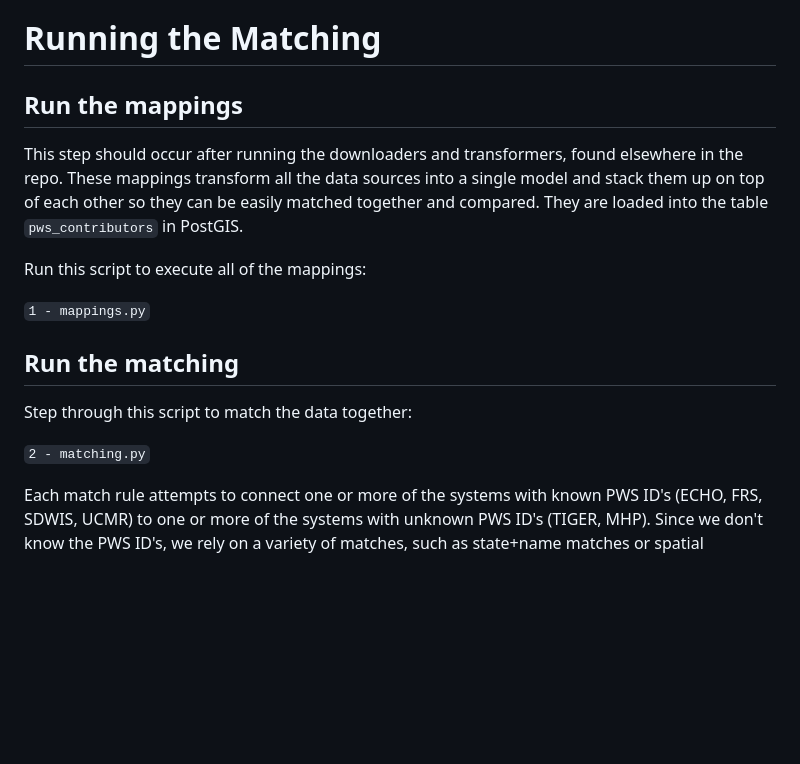
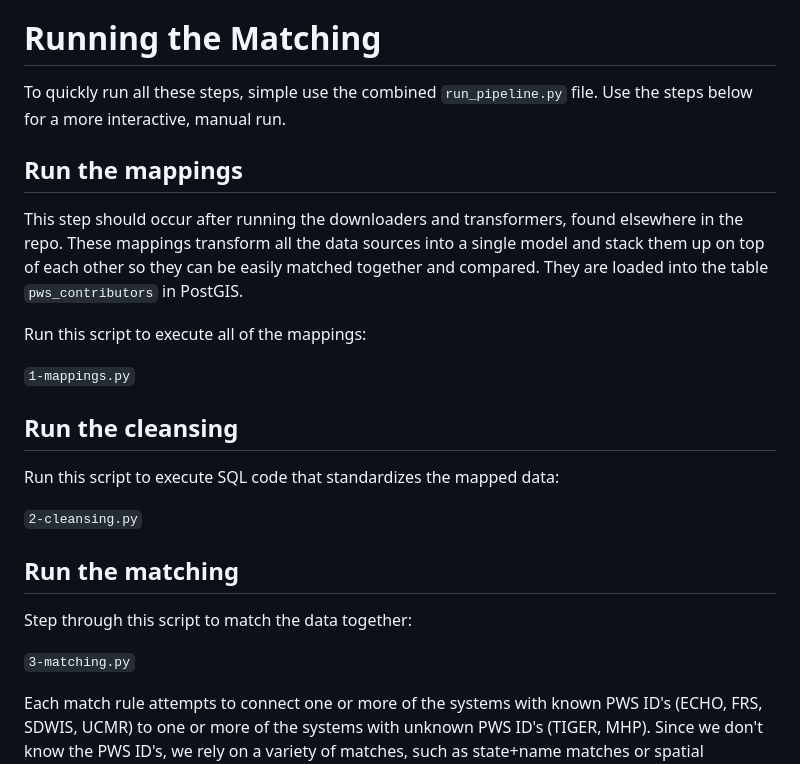
Before and after one commit to SimpleLab-Inc/wsb, a Markdown page: src/match/readme.md, the part around the change printed below. Drawn GitHub-style; blank space fills up the shorter version.

```diff
--- a/src/match/readme.md
+++ b/src/match/readme.md
@@ -6,19 +6,27 @@
 
 # Running the Matching
 
+To quickly run all these steps, simple use the combined `run_pipeline.py` file. Use the steps below for a more interactive, manual run.
+
 ## Run the mappings
 
 This step should occur after running the downloaders and transformers, found elsewhere in the repo. These mappings transform all the data sources into a single model and stack them up on top of each other so they can be easily matched together and compared. They are loaded into the table `pws_contributors` in PostGIS.
 
 Run this script to execute all of the mappings:
 
-`1 - mappings.py`
+`1-mappings.py`
+
+## Run the cleansing
+
+Run this script to execute SQL code that standardizes the mapped data:
+
+`2-cleansing.py`
 
 ## Run the matching
 
 Step through this script to match the data together:
 
-`2 - matching.py`
+`3-matching.py`
 
 Each match rule attempts to connect one or more of the systems with known PWS ID's (ECHO, FRS, SDWIS, UCMR) to one or more of the systems with unknown PWS ID's (TIGER, MHP). Since we don't know the PWS ID's, we rely on a variety of matches, such as state+name matches or spatial matches.
 
```
Also changed, not shown: other parts of src/match/readme.md (+10 -38 lines), docs/img/mapping_diagram.png.
